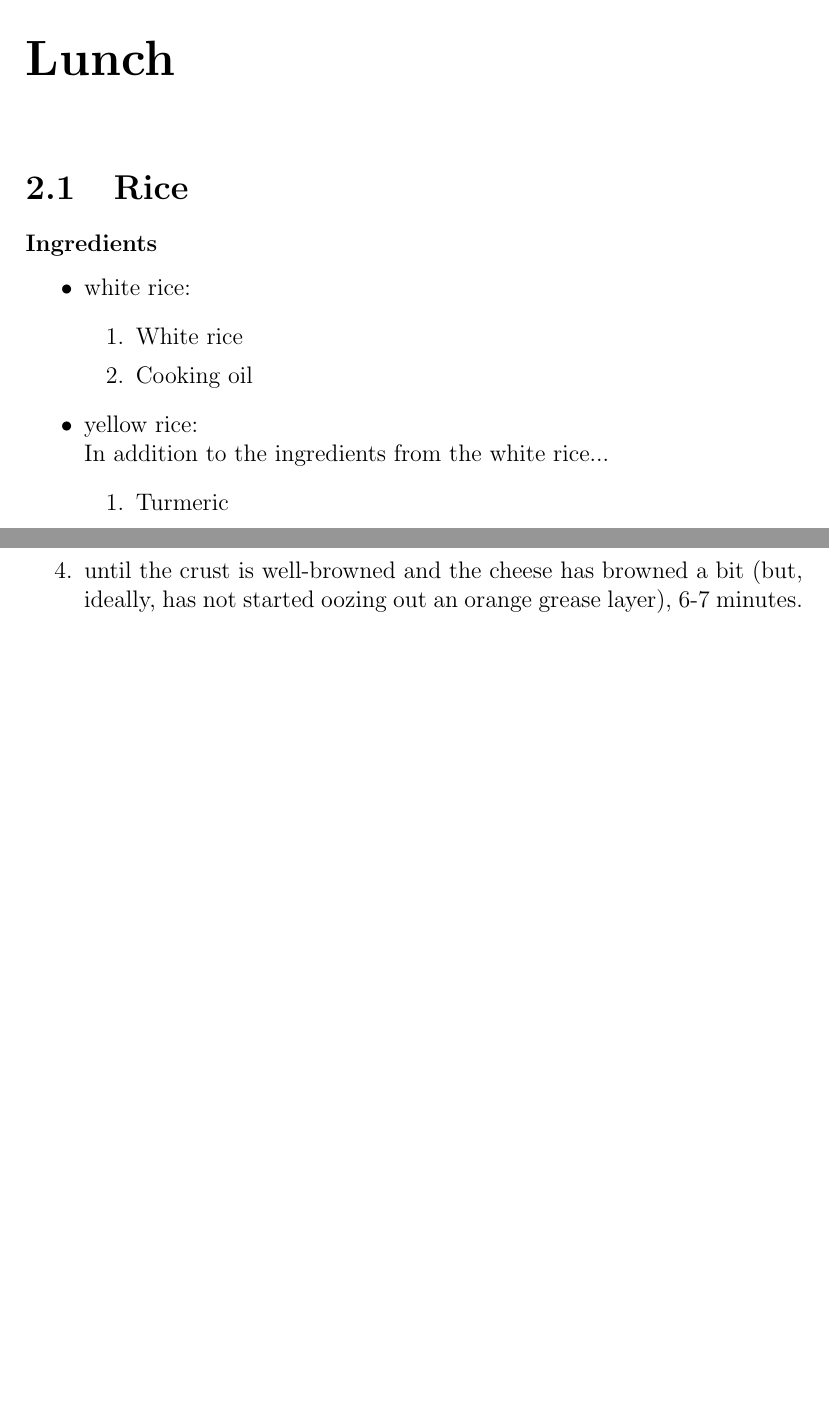
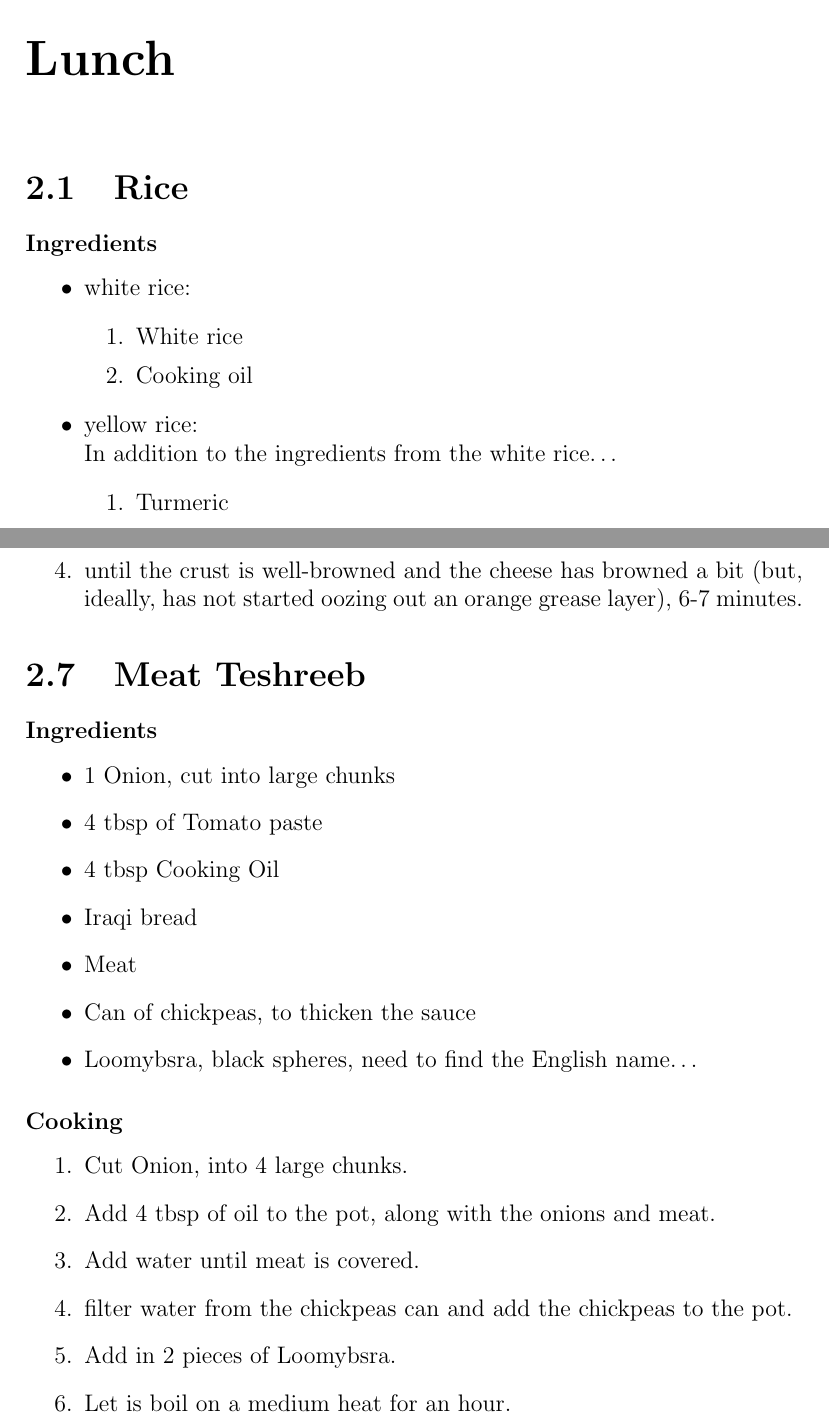
Before and after one commit to V01Ddev/SimpleCookBook, a LaTeX document (main.tex, which reads lunch.tex): two parts of pages 4 and 10 of 11, joined at a grey line, cut so that both start at the same text, the shorter picture padded with empty space. Compiled offline with pdfLaTeX.

Commit message:
feat: Added Iraqi meat Teshreeb

```diff
--- a/lunch.tex
+++ b/lunch.tex
@@ -168,3 +168,25 @@ Half the amount would be:
     \item Add the tomato sauce and the toppings needed.
     \item until the crust is well-browned and the cheese has browned a bit (but, ideally, has not started oozing out an orange grease layer), 6-7 minutes.
 \end{enumerate}
+
+\section{Meat Teshreeb}
+\subsubsection{Ingredients}
+\begin{itemize}
+    \item $1$ Onion, cut into large chunks
+    \item $4$ tbsp of Tomato paste
+    \item $4$ tbsp Cooking Oil
+    \item Iraqi bread
+    \item Meat
+    \item Can of chickpeas, to thicken the sauce
+    \item Loomybsra, black spheres, need to find the English name\ldots
+\end{itemize}
+
+\subsubsection{Cooking}
+\begin{enumerate}
+    \item Cut Onion, into $4$ large chunks.
+    \item Add $4$ tbsp of oil to the pot, along with the onions and meat.
+    \item Add water until meat is covered.
+    \item filter water from the chickpeas can and add the chickpeas to the pot.
+    \item Add in $2$ pieces of Loomybsra.
+    \item Let is boil on a medium heat for an hour.
+\end{enumerate}
```
Also changed, not shown: main.pdf, lunch.tex (2 more changed lines).
